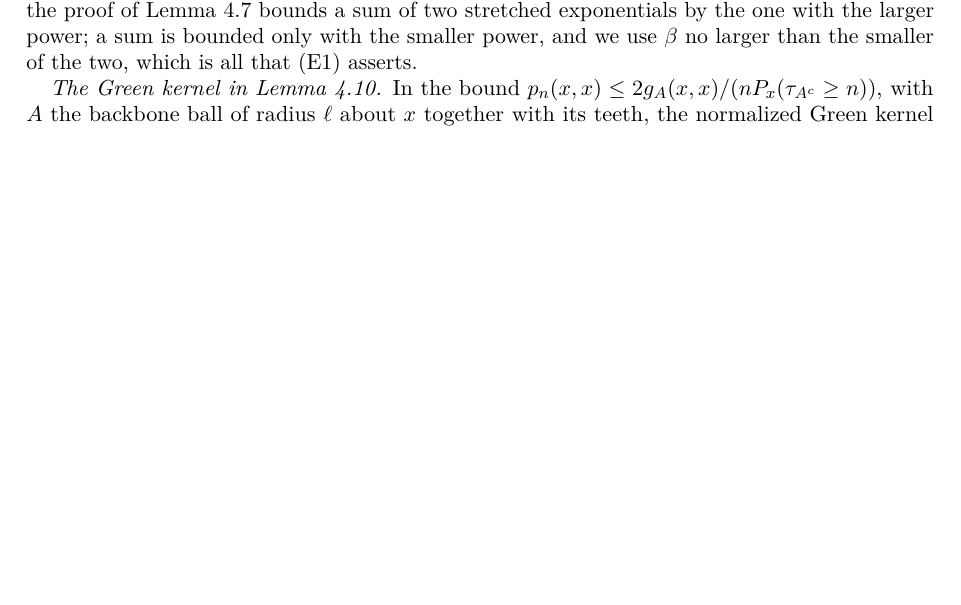
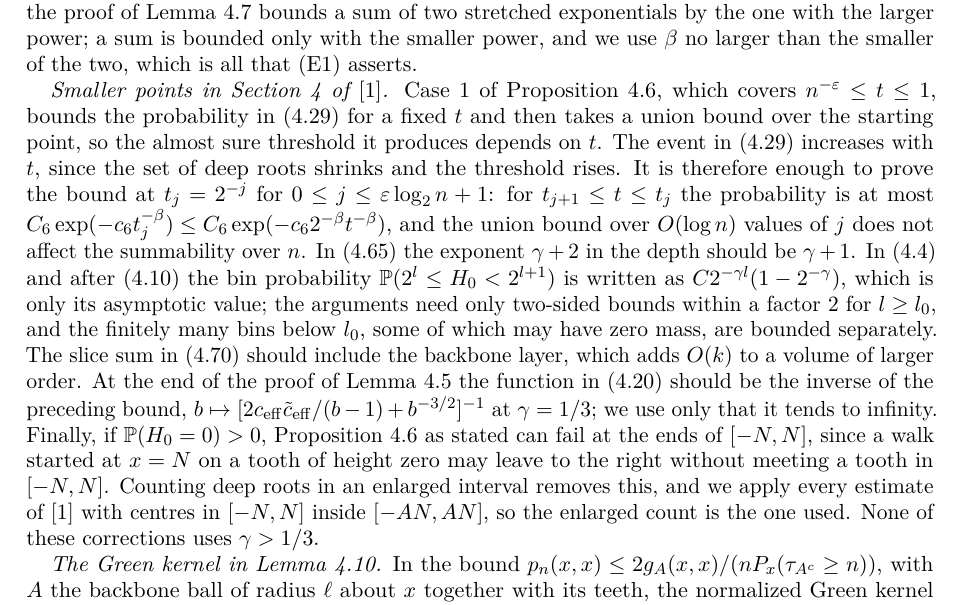
Before and after one commit to yspennstate/comb-collisions-critical-exponent, a LaTeX paper (paper/main.tex): part of page 4 of 13 before the commit and part of page 4 of 14 after it, cut so that both start at the same text, the shorter picture padded with empty space. Compiled offline with pdfLaTeX.

Commit message:
repair minor points in quoted estimates [skip ci]

```diff
--- a/paper/main.tex
+++ b/paper/main.tex
@@ -74,6 +74,8 @@ Estimates \ref{E:exit}--\ref{E:gen} are the upper chain and \ref{E:first} is the
 \emph{The exit estimate for very small $t$.} Case~2 of Proposition~4.6 bounds the probability in (4.29) at $t=n^{-\varepsilon}$ by $3\exp(-n^{\varepsilon/108})$ (this is (4.63) at $\gamma=1/3$), and it extends this to all smaller $t$ in the form $\exp(-ct^{-\beta})$. Monotonicity gives the first bound for smaller $t$ but not the second, and a cutoff closes the gap. For $t<n^{-\varepsilon}$ every point of $\mathrm{Deep}(n)$ is the root of a tooth of height at least $\sqrt t\,n^{3/2}$. On the event $O_n(x)$ of \cite{DNNS}, each of the two subintervals of length $\ell(n)$ next to $x$ contains a point of $\mathrm{Deep}(n)$. A walk started at $x$ visits one of these two points before it leaves $[x-n,x+n]$, so $L^{\rm deep}_N\ge1$ at the exit time. The threshold $t^{1/2-\alpha}n^{3/2}$ of (4.50) is below $1$ when $t<t_*(n)=n^{-3/(1-2\alpha)}$, so for these $t$ the event in (4.29) is empty. For $t_*(n)\le t<n^{-\varepsilon}$, the event decreases as $t$ decreases, because the set of deep roots grows and the threshold falls. Its probability is therefore at most $3\exp(-n^{\varepsilon/108})$, which is at most $3\exp(-t^{-\beta})$ once $\beta\le\varepsilon(1/2-\alpha)/162$. Proposition~4.6 only asserts some $\beta>0$, so we take $\beta$ this small. The cutoff is used only through \ref{E:exit}, and there it needs no property of the local time. Suppose \ref{E:exit} holds for $m^{-\varepsilon}\le t\le1$ with exponent $\beta$. Leaving the closed interval of half-width $m$ takes at least $m+1$ steps, so the event in \ref{E:exit} is empty for $t<(m+1)/m^3$. For $(m+1)/m^3\le t<m^{-\varepsilon}$ we have $t>m^{-2}$, and the event is contained in the one at $t_0=m^{-\varepsilon}$, whence its probability is at most $C_7\exp(-c_7m^{\varepsilon\beta})\le C_7\exp(-c_7t^{-\varepsilon\beta/2})$. So \ref{E:exit} holds for all $t\in(0,1]$ with $\beta$ replaced by $\varepsilon\beta/2$.
 
 \emph{The coarse walk in Case~2.} In (4.53) of \cite{DNNS}, the time $W_{k+1}$ is the next visit to $F=3\ell(n)\Z$ after $W_k$, and this visit may be a return to $X_{W_k}$. For spacing at least $3$ such a return has probability at least $1/2$. So $Z_k=X_{W_k}$ is a lazy walk on $F$, and two consecutive recordings need not be separated by an excursion from $\tilde{\mathcal D}$ to $\mathcal I^c$, which (4.57) requires. We let $W_{k+1}$ be the first visit after $W_k$ to $F\setminus\{X_{W_k}\}$. By the strong Markov property and symmetry, $(Z_k/(3\ell(n)))_k$ is then a simple symmetric random walk on $\Z$, and (4.54) uses nothing else. A step from $3\ell(n)l$ to $3\ell(n)(l\pm1)$ passes through the middle third of the gap it crosses. That middle third is one of the intervals $I_{k,0}$ of (4.46), so on $O_n$ it contains a point of $\tilde{\mathcal D}$. The step ends at a point of $F$, and every point of $F$ lies outside $\mathcal I$. So each step contains a visit to $\tilde{\mathcal D}$ followed by an exit from $\mathcal I$, and an excursion that ends before $W_{k+1}$ cannot serve the next step. Hence $\tilde L(T^{\rm ex}_n,\tilde{\mathcal D})$ is at least the number of steps before the exit time, which is (4.57). The new recording spaces the steps out in time, but time does not enter (4.57)--(4.63). The local time required in (4.60) comes from the events $A_j$, not from the crossings themselves, since a walk may cross a deep root once and move on. From the entrance time $\rho_j$, the number of visits to $X_{\rho_j}$ before the walk leaves $\tilde I_{X_{\rho_j}}$ is geometric with parameter $1/\lfloor\ell(n)/2\rfloor$ by (4.33). At $\gamma=1/3$ this number is at least $\frac13n^{1/2-\varepsilon/27}$ with probability at least $1/2$ for large $n$, which is (4.58)--(4.59). The event $A_j$ is determined by the path between $\rho_j$ and $\sigma_j$, because $\tilde I_{X_{\rho_j}}\subset\mathcal I$. The strong Markov property at $\rho_j$ then shows that $\sum_{j\le M_n}\mathbf 1_{A_j}$ dominates a binomial variable with parameters $M_n$ and $1/2$, which is what (4.63) uses. The visits counted in (4.60) occur in disjoint time intervals, so they add. Finally, the proof of Lemma~4.7 bounds a sum of two stretched exponentials by the one with the larger power; a sum is bounded only with the smaller power, and we use $\beta$ no larger than the smaller of the two, which is all that \ref{E:exit} asserts.
+
+\emph{Smaller points in Section~4 of \cite{DNNS}.} Case~1 of Proposition~4.6, which covers $n^{-\varepsilon}\le t\le1$, bounds the probability in (4.29) for a fixed $t$ and then takes a union bound over the starting point, so the almost sure threshold it produces depends on $t$. The event in (4.29) increases with $t$, since the set of deep roots shrinks and the threshold rises. It is therefore enough to prove the bound at $t_j=2^{-j}$ for $0\le j\le\varepsilon\log_2n+1$: for $t_{j+1}\le t\le t_j$ the probability is at most $C_6\exp(-c_6t_j^{-\beta})\le C_6\exp(-c_62^{-\beta}t^{-\beta})$, and the union bound over $O(\log n)$ values of $j$ does not affect the summability over $n$. In (4.65) the exponent $\gamma+2$ in the depth should be $\gamma+1$. In (4.4) and after (4.10) the bin probability $\PP(2^l\le H_0<2^{l+1})$ is written as $C2^{-\gamma l}(1-2^{-\gamma})$, which is only its asymptotic value; the arguments need only two-sided bounds within a factor $2$ for $l\ge l_0$, and the finitely many bins below $l_0$, some of which may have zero mass, are bounded separately. The slice sum in (4.70) should include the backbone layer, which adds $O(k)$ to a volume of larger order. At the end of the proof of Lemma~4.5 the function in (4.20) should be the inverse of the preceding bound, $b\mapsto[2c_{\rm eff}\tilde c_{\rm eff}/(b-1)+b^{-3/2}]^{-1}$ at $\gamma=1/3$; we use only that it tends to infinity. Finally, if $\PP(H_0=0)>0$, Proposition~4.6 as stated can fail at the ends of $[-N,N]$, since a walk started at $x=N$ on a tooth of height zero may leave to the right without meeting a tooth in $[-N,N]$. Counting deep roots in an enlarged interval removes this, and we apply every estimate of \cite{DNNS} with centres in $[-N,N]$ inside $[-AN,AN]$, so the enlarged count is the one used. None of these corrections uses $\gamma>1/3$.
 
 \emph{The Green kernel in Lemma~4.10.} In the bound $p_n(x,x)\le2g_A(x,x)/(nP_x(\tau_{A^c}\ge n))$, with $A$ the backbone ball of radius $\ell$ about $x$ together with its teeth, the normalized Green kernel $g_A(x,x)$ equals the effective resistance $R_{\rm eff}(x,A^c)$. Since teeth are dead ends, this is the resistance of two backbone paths of length $\ell+1$ in parallel, namely $(\ell+1)/2$. It is deterministic, and the only random input of \ref{E:diag} is \ref{E:exit}.
 
```
Also changed, not shown: paper/main.pdf.
